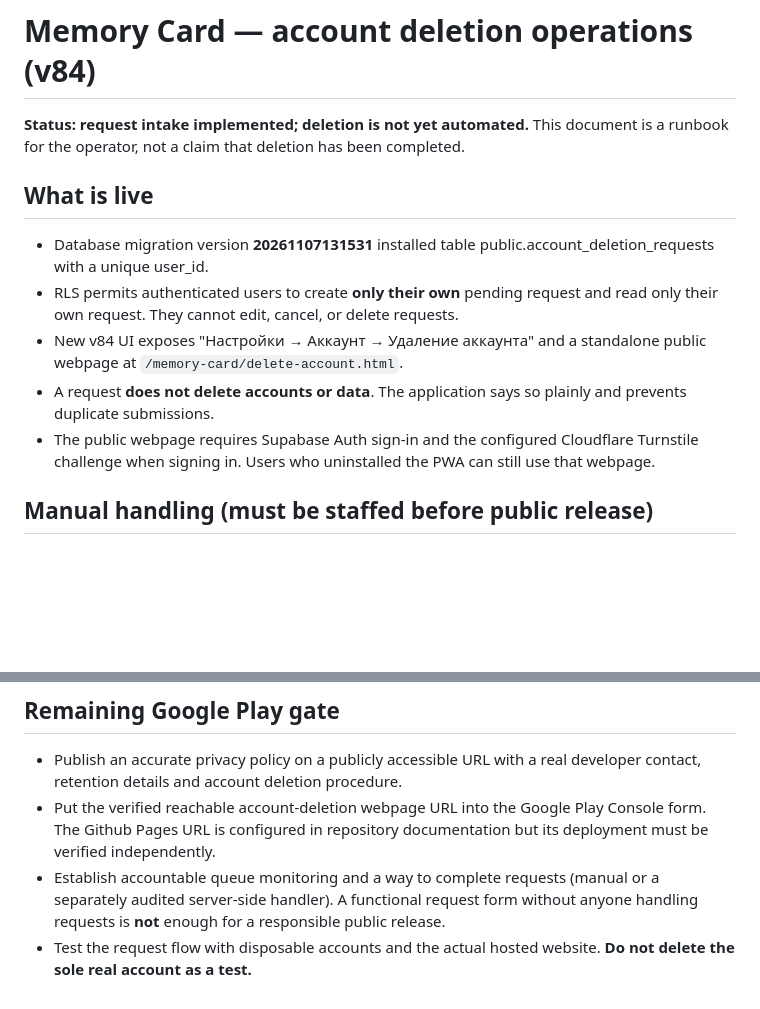
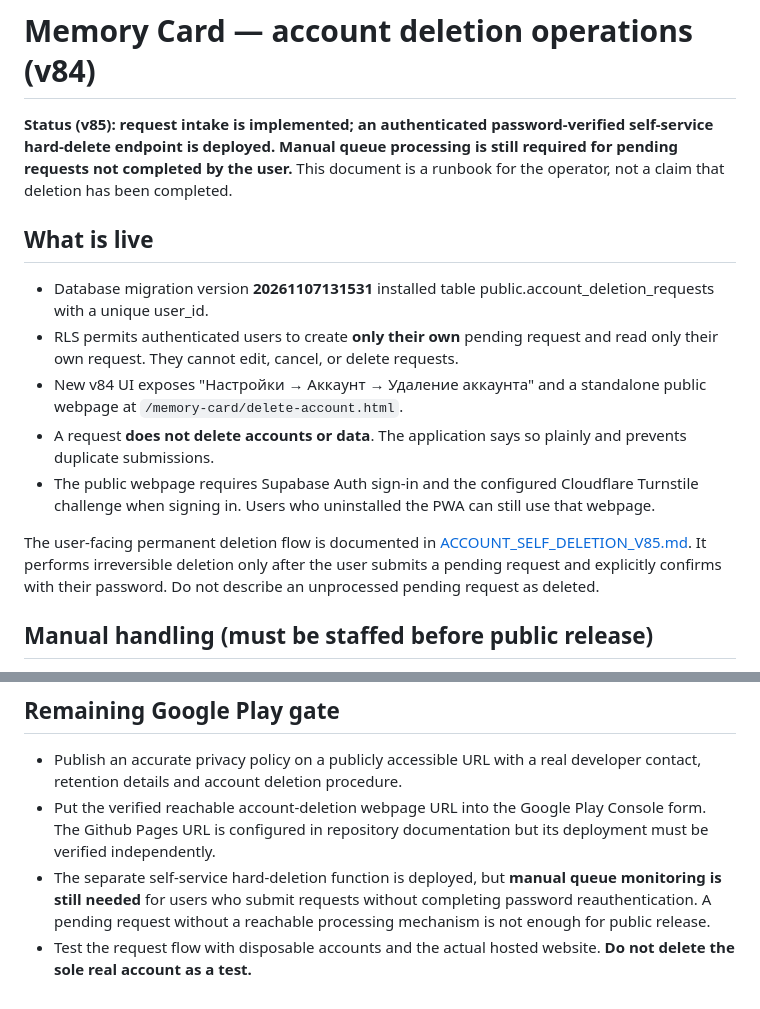
Before and after one commit to EscobarRKZ/memory-card, a Markdown page: docs/ACCOUNT_DELETION_OPERATIONS_V84.md, 2 parts joined by grey strips. Rendered like a GitHub page; blank space fills up the shorter version.

Commit message:
docs: distinguish manual request queue from live self-service deletion

```diff
--- a/docs/ACCOUNT_DELETION_OPERATIONS_V84.md
+++ b/docs/ACCOUNT_DELETION_OPERATIONS_V84.md
@@ -1,6 +1,6 @@
 # Memory Card — account deletion operations (v84)
 
-**Status: request intake implemented; deletion is not yet automated.** This document is a runbook for the operator, not a claim that deletion has been completed.
+**Status (v85): request intake is implemented; an authenticated password-verified self-service hard-delete endpoint is deployed. Manual queue processing is still required for pending requests not completed by the user.** This document is a runbook for the operator, not a claim that deletion has been completed.
 
 ## What is live
 
@@ -9,6 +9,8 @@
 - New v84 UI exposes "Настройки → Аккаунт → Удаление аккаунта" and a standalone public webpage at `/memory-card/delete-account.html`.
 - A request **does not delete accounts or data**. The application says so plainly and prevents duplicate submissions.
 - The public webpage requires Supabase Auth sign-in and the configured Cloudflare Turnstile challenge when signing in. Users who uninstalled the PWA can still use that webpage.
+
+The user-facing permanent deletion flow is documented in [ACCOUNT_SELF_DELETION_V85.md](ACCOUNT_SELF_DELETION_V85.md). It performs irreversible deletion only after the user submits a pending request and explicitly confirms with their password. Do not describe an unprocessed pending request as deleted.
 
 ## Manual handling (must be staffed before public release)
 
@@ -38,5 +40,5 @@ Restricted to an operator with authorized database privileges. Do not copy this
 
 - Publish an accurate privacy policy on a publicly accessible URL with a real developer contact, retention details and account deletion procedure.
 - Put the verified reachable account-deletion webpage URL into the Google Play Console form. The Github Pages URL is configured in repository documentation but its deployment must be verified independently.
-- Establish accountable queue monitoring and a way to complete requests (manual or a separately audited server-side handler). A functional request form without anyone handling requests is **not** enough for a responsible public release.
+- The separate self-service hard-deletion function is deployed, but **manual queue monitoring is still needed** for users who submit requests without completing password reauthentication. A pending request without a reachable processing mechanism is not enough for public release.
 - Test the request flow with disposable accounts and the actual hosted website. **Do not delete the sole real account as a test.**
```
